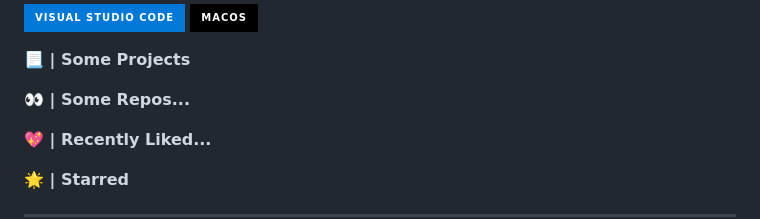
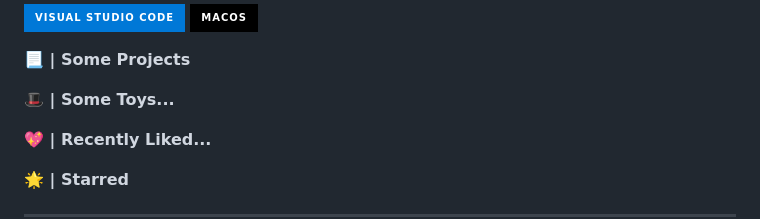
Before and after one commit to chitsanfei/chitsanfei, a Markdown page: readme.template.md, the part around the change. Rendered like a GitHub page; badges without logos.

Commit message:
Update readme.template.md for original expression

```diff
--- a/readme.template.md
+++ b/readme.template.md
@@ -61,7 +61,7 @@
 
 <!-- opensource_dashboard:active -->
 
-**👀 | Some Repos...**
+**🎩 | Some Toys...**
 
 <!-- opensource_toys -->
 
```
